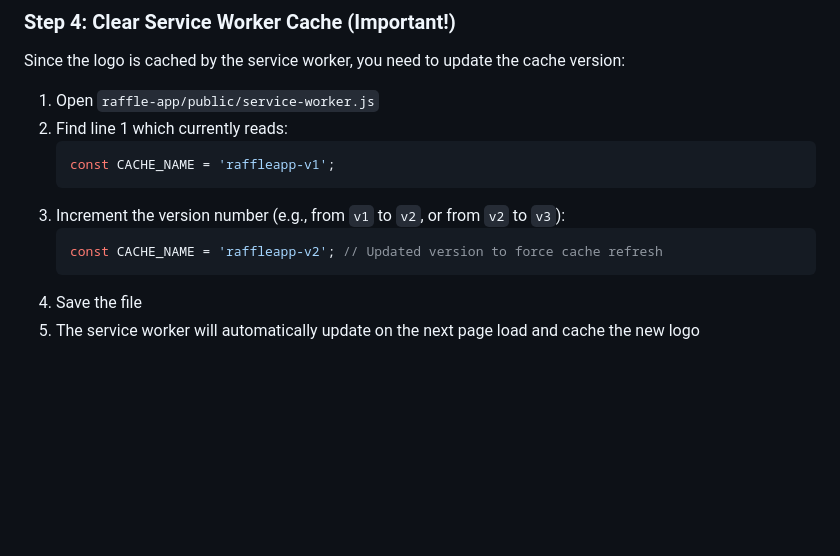
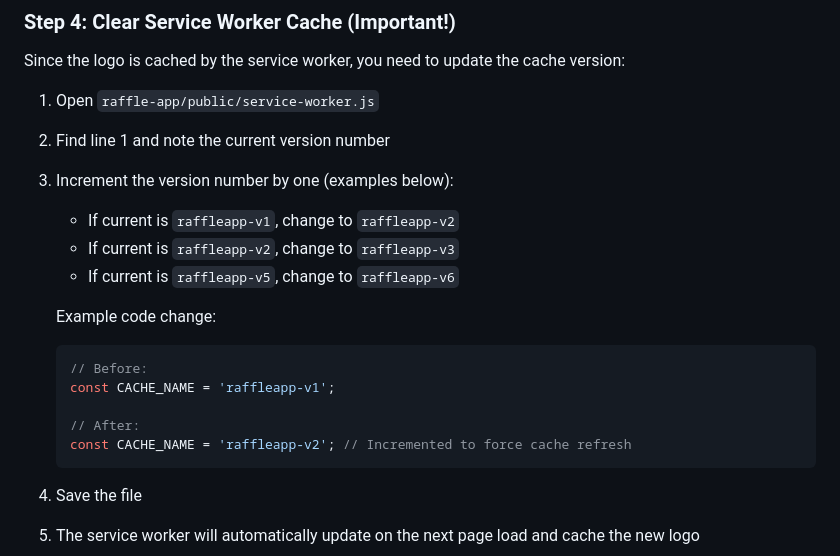
Before and after one commit to dukens11-create/raffleapp, a Markdown page: raffle-app/public/LOGO_INSTRUCTIONS.md, the part around the change. GitHub-like rendering; blank space fills up the shorter version.

Commit message:
Improve cache version increment examples with generic guidance
Co-authored-by: dukens11-create <249652828+dukens11-create@users.noreply.github.com>

````diff
--- a/raffle-app/public/LOGO_INSTRUCTIONS.md
+++ b/raffle-app/public/LOGO_INSTRUCTIONS.md
@@ -116,13 +116,19 @@ After replacing the logo, users may need to clear their browser cache or perform
 Since the logo is cached by the service worker, you need to update the cache version:
 
 1. Open `raffle-app/public/service-worker.js`
-2. Find line 1 which currently reads:
+2. Find line 1 and note the current version number
+3. Increment the version number by one (examples below):
+   - If current is `raffleapp-v1`, change to `raffleapp-v2`
+   - If current is `raffleapp-v2`, change to `raffleapp-v3`
+   - If current is `raffleapp-v5`, change to `raffleapp-v6`
+
+   Example code change:
    ```javascript
+   // Before:
    const CACHE_NAME = 'raffleapp-v1';
-   ```
-3. Increment the version number (e.g., from `v1` to `v2`, or from `v2` to `v3`):
-   ```javascript
-   const CACHE_NAME = 'raffleapp-v2'; // Updated version to force cache refresh
+
+   // After:
+   const CACHE_NAME = 'raffleapp-v2'; // Incremented to force cache refresh
    ```
 4. Save the file
 5. The service worker will automatically update on the next page load and cache the new logo
````
